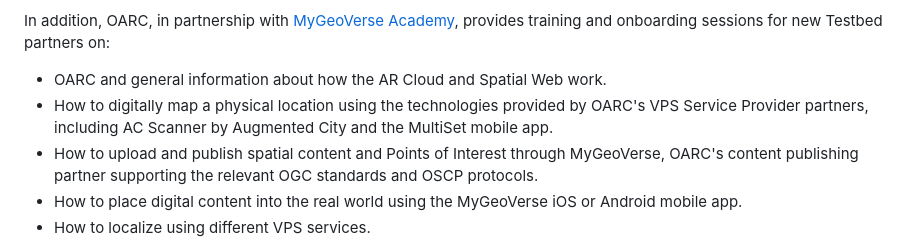
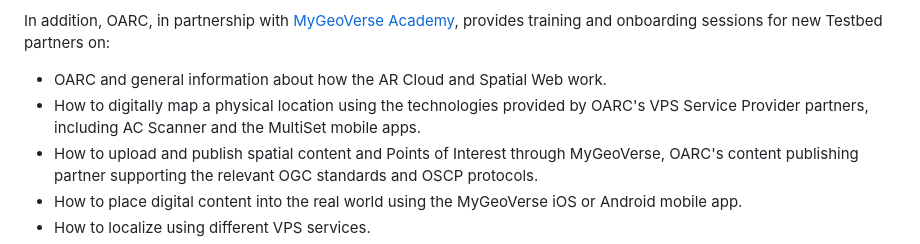
Before and after one commit to OpenArCloud/openarcloud.github.io, a Markdown page: src/testbeds.md, the part around the change. GitHub-like rendering.

Commit message:
Testbed page: reword mapping training item
Co-Authored-By: Claude Opus 5.5 <noreply@anthropic.com>

```diff
--- a/src/testbeds.md
+++ b/src/testbeds.md
@@ -48,7 +48,7 @@ Each accepted testbed receives:
 In addition, OARC, in partnership with <a href="https://academy.mygeoverse.com/" target="_blank" rel="noopener noreferrer">MyGeoVerse Academy</a>, provides training and onboarding sessions for new Testbed partners on:
 
 - OARC and general information about how the AR Cloud and Spatial Web work.
-- How to digitally map a physical location using the technologies provided by OARC's VPS Service Provider partners, including AC Scanner by Augmented City and the MultiSet mobile app.
+- How to digitally map a physical location using the technologies provided by OARC's VPS Service Provider partners, including AC Scanner and the MultiSet mobile apps.
 - How to upload and publish spatial content and Points of Interest through MyGeoVerse, OARC's content publishing partner supporting the relevant OGC standards and OSCP protocols.
 - How to place digital content into the real world using the MyGeoVerse iOS or Android mobile app.
 - How to localize using different VPS services.
```
